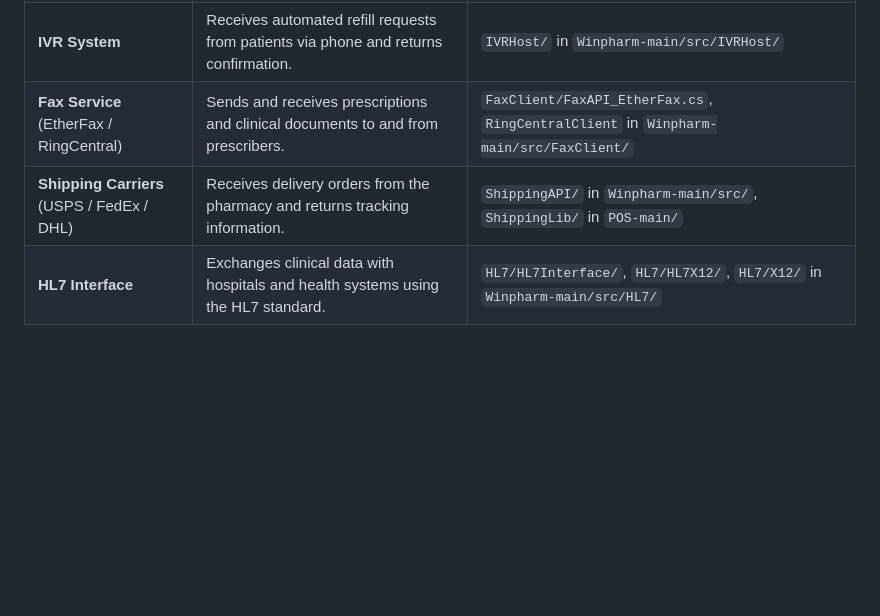
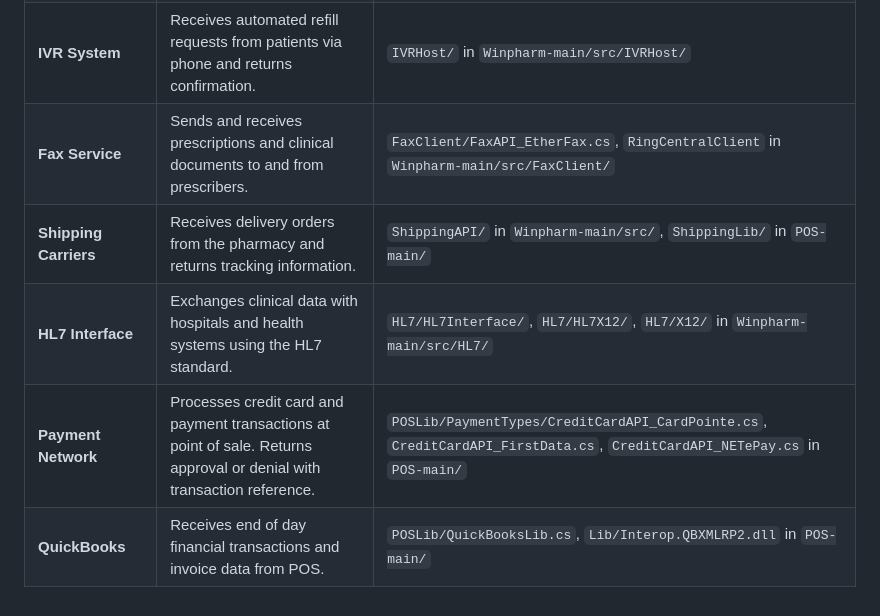
Before and after one commit to edsonvalher/datascanpharmacy-wpf-planselection, a Markdown page: C1.md, the part around one of its changes. Drawn GitHub-style; blank space fills up the shorter version.

Commit message:
only the main modules and external system dependencies

```diff
--- a/C1.md
+++ b/C1.md
@@ -86,6 +90,8 @@ graph TD
 | **State PMP** | Receives mandatory reports of controlled substance dispensing as required by state law (ASAP format). | `PMPGateway/`, `PMPlink/` in `POS-main/`, `ASAP3.CBL`, `ASAP4.CBL`, `ASAP5.CBL` in `newsourc/` |
 | **CoverMyMeds** | Receives prior authorization requests and returns approval or denial responses. | `CoverMyMeds/CMM.cs`, `CMMActions.cs` in `Winpharm-main/src/CoverMyMeds/` |
 | **IVR System** | Receives automated refill requests from patients via phone and returns confirmation. | `IVRHost/` in `Winpharm-main/src/IVRHost/` |
-| **Fax Service** (EtherFax / RingCentral) | Sends and receives prescriptions and clinical documents to and from prescribers. | `FaxClient/FaxAPI_EtherFax.cs`, `RingCentralClient` in `Winpharm-main/src/FaxClient/` |
-| **Shipping Carriers** (USPS / FedEx / DHL) | Receives delivery orders from the pharmacy and returns tracking information. | `ShippingAPI/` in `Winpharm-main/src/`, `ShippingLib/` in `POS-main/` |
+| **Fax Service** | Sends and receives prescriptions and clinical documents to and from prescribers. | `FaxClient/FaxAPI_EtherFax.cs`, `RingCentralClient` in `Winpharm-main/src/FaxClient/` |
+| **Shipping Carriers** | Receives delivery orders from the pharmacy and returns tracking information. | `ShippingAPI/` in `Winpharm-main/src/`, `ShippingLib/` in `POS-main/` |
 | **HL7 Interface** | Exchanges clinical data with hospitals and health systems using the HL7 standard. | `HL7/HL7Interface/`, `HL7/HL7X12/`, `HL7/X12/` in `Winpharm-main/src/HL7/` |
+| **Payment Network** | Processes credit card and payment transactions at point of sale. Returns approval or denial with transaction reference. | `POSLib/PaymentTypes/CreditCardAPI_CardPointe.cs`, `CreditCardAPI_FirstData.cs`, `CreditCardAPI_NETePay.cs` in `POS-main/` |
+| **QuickBooks** | Receives end of day financial transactions and invoice data from POS. | `POSLib/QuickBooksLib.cs`, `Lib/Interop.QBXMLRP2.dll` in `POS-main/` |
```
Also changed, not shown: other parts of C1.md (+7 -3 lines).
